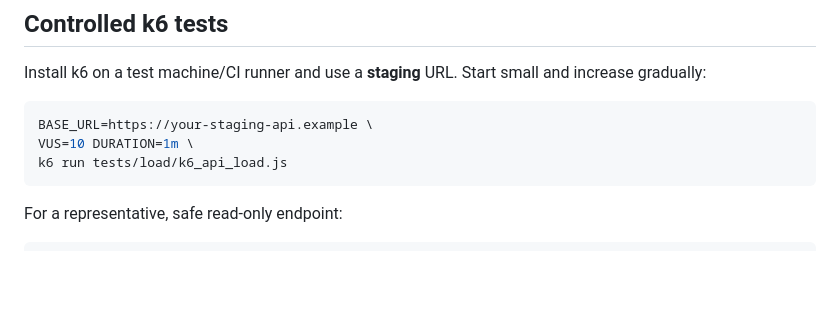
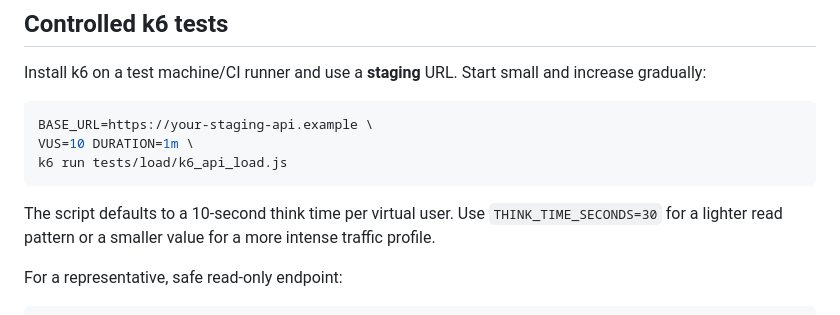
Before and after one commit to Gowtham518250/Retail-Mind, a Markdown page: SCALABILITY_READINESS.md, the part around the change. Drawn GitHub-style; blank space fills up the shorter version.

Commit message:
Document k6 request pacing defaults

````diff
--- a/SCALABILITY_READINESS.md
+++ b/SCALABILITY_READINESS.md
@@ -68,6 +68,8 @@ VUS=10 DURATION=1m \
 k6 run tests/load/k6_api_load.js
 ```
 
+The script defaults to a 10-second think time per virtual user. Use `THINK_TIME_SECONDS=30` for a lighter read pattern or a smaller value for a more intense traffic profile.
+
 For a representative, safe read-only endpoint:
 
 ```bash
````
